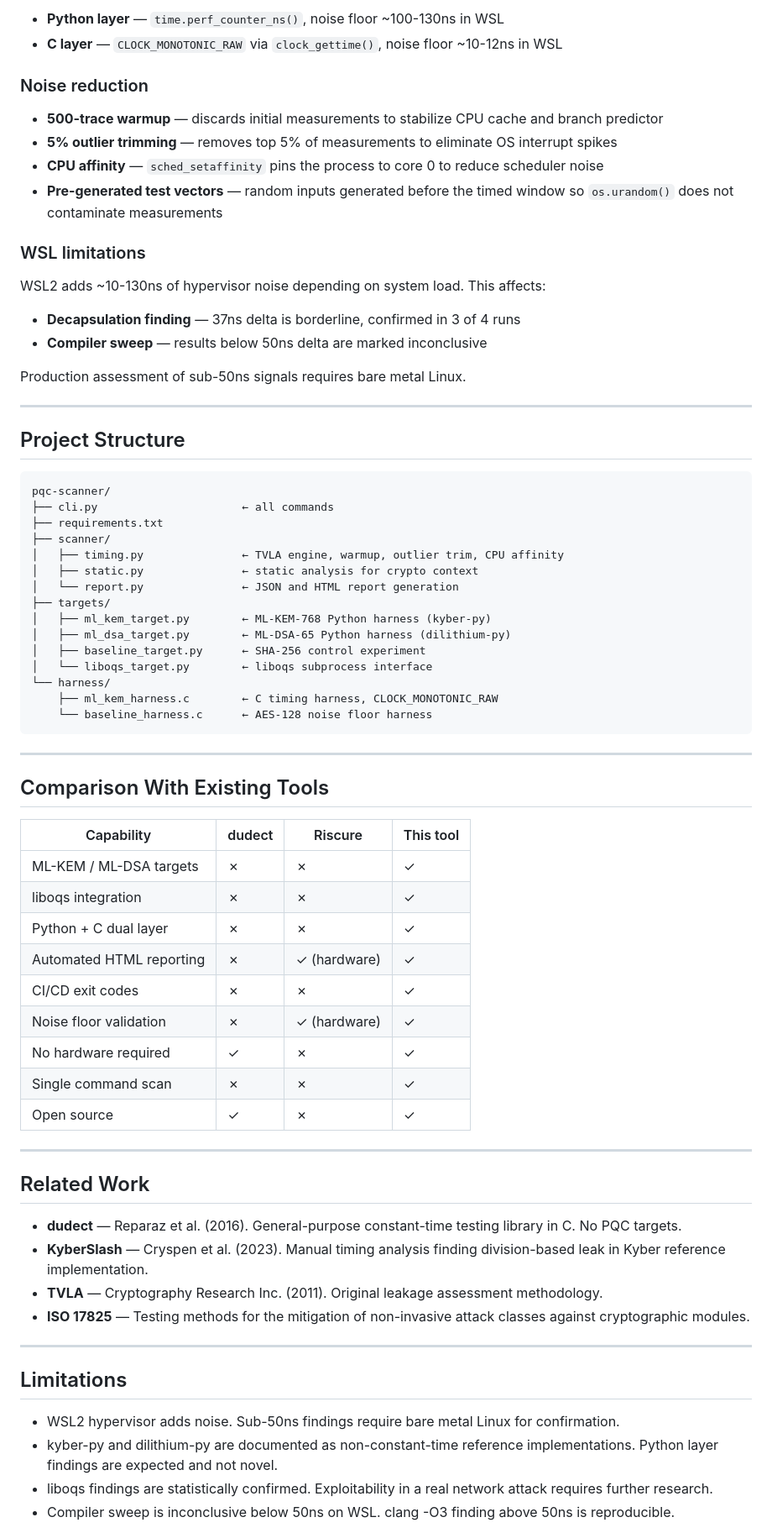
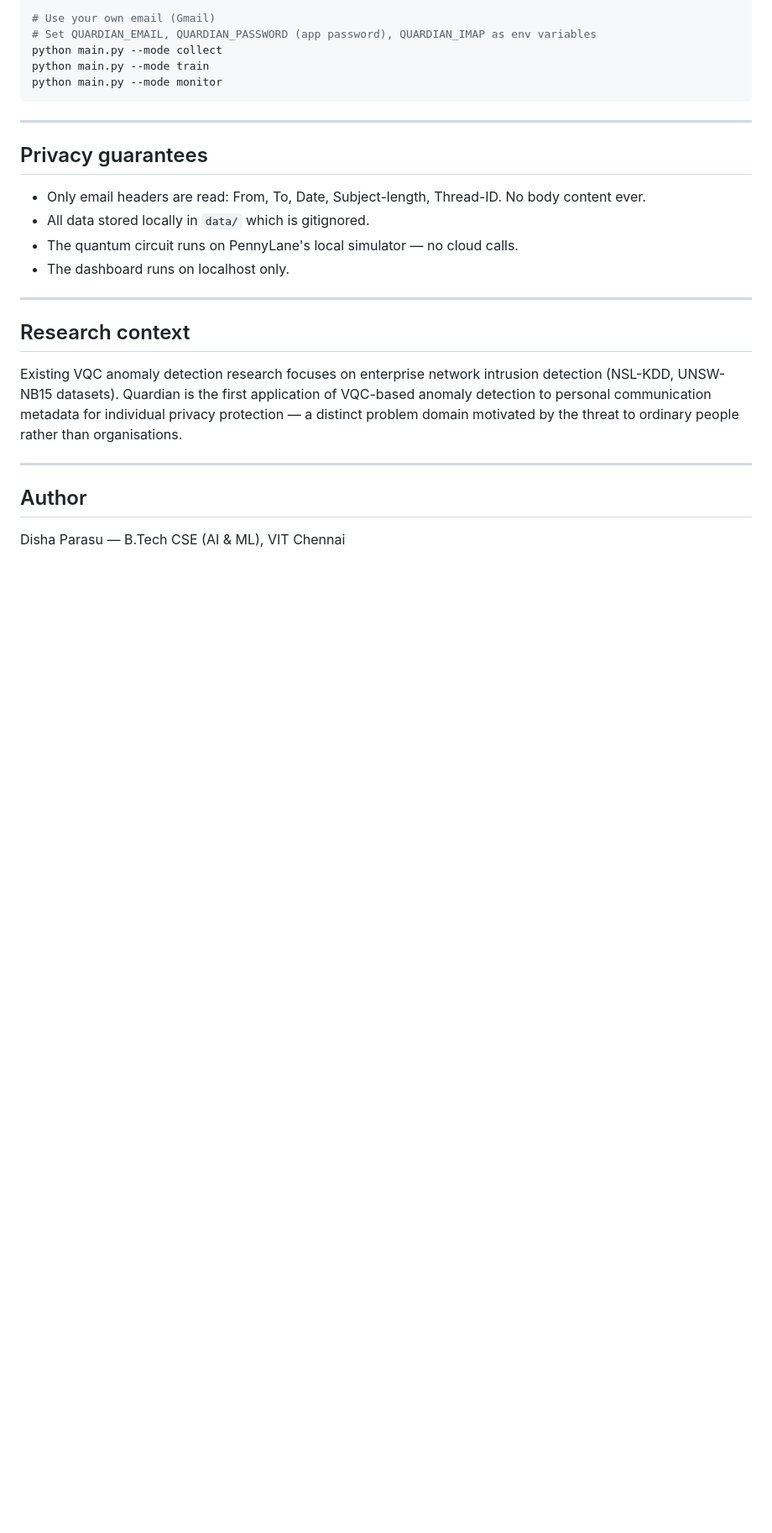
Before and after one commit to Disha23112004/quardian, a Markdown page: README.md, the part around one of its changes. Shown at 84% size. Drawn GitHub-style; blank space fills up the shorter version.

Commit message:
add README with results

````diff
--- a/README.md
+++ b/README.md
@@ -223,74 +91,28 @@ Used instead of Student's t-test because it does not assume equal variance betwe
-- **Python layer** — `time.perf_counter_ns()`, noise floor ~100-130ns in WSL
-- **C layer** — `CLOCK_MONOTONIC_RAW` via `clock_gettime()`, noise floor ~10-12ns in WSL
-
-### Noise reduction
-
-- **500-trace warmup** — discards initial measurements to stabilize CPU cache and branch predictor
-- **5% outlier trimming** — removes top 5% of measurements to eliminate OS interrupt spikes
-- **CPU affinity** — `sched_setaffinity` pins the process to core 0 to reduce scheduler noise
-- **Pre-generated test vectors** — random inputs generated before the timed window so `os.urandom()` does not contaminate measurements
-
-### WSL limitations
-
-WSL2 adds ~10-130ns of hypervisor noise depending on system load. This affects:
-- **Decapsulation finding** — 37ns delta is borderline, confirmed in 3 of 4 runs
-- **Compiler sweep** — results below 50ns delta are marked inconclusive
-
-Production assessment of sub-50ns signals requires bare metal Linux.
-
----
-
-## Project Structure
-
-```
-pqc-scanner/
-├── cli.py                      ← all commands
-├── requirements.txt
-├── scanner/
-│   ├── timing.py               ← TVLA engine, warmup, outlier trim, CPU affinity
-│   ├── static.py               ← static analysis for crypto context
-│   └── report.py               ← JSON and HTML report generation
-├── targets/
-│   ├── ml_kem_target.py        ← ML-KEM-768 Python harness (kyber-py)
-│   ├── ml_dsa_target.py        ← ML-DSA-65 Python harness (dilithium-py)
-│   ├── baseline_target.py      ← SHA-256 control experiment
-│   └── liboqs_target.py        ← liboqs subprocess interface
-└── harness/
-    ├── ml_kem_harness.c        ← C timing harness, CLOCK_MONOTONIC_RAW
-    └── baseline_harness.c      ← AES-128 noise floor harness
+# Use your own email (Gmail)
+# Set QUARDIAN_EMAIL, QUARDIAN_PASSWORD (app password), QUARDIAN_IMAP as env variables
+python main.py --mode collect
+python main.py --mode train
+python main.py --mode monitor
 ```
 
 ---
 
-## Comparison With Existing Tools
+## Privacy guarantees
 
-| Capability | dudect | Riscure | This tool |
-|---|---|---|---|
-| ML-KEM / ML-DSA targets | ✗ | ✗ | ✓ |
-| liboqs integration | ✗ | ✗ | ✓ |
-| Python + C dual layer | ✗ | ✗ | ✓ |
-| Automated HTML reporting | ✗ | ✓ (hardware) | ✓ |
-| CI/CD exit codes | ✗ | ✗ | ✓ |
-| Noise floor validation | ✗ | ✓ (hardware) | ✓ |
-| No hardware required | ✓ | ✗ | ✓ |
-| Single command scan | ✗ | ✗ | ✓ |
-| Open source | ✓ | ✗ | ✓ |
+- Only email headers are read: From, To, Date, Subject-length, Thread-ID. No body content ever.
+- All data stored locally in `data/` which is gitignored.
+- The quantum circuit runs on PennyLane's local simulator — no cloud calls.
+- The dashboard runs on localhost only.
 
 ---
 
-## Related Work
+## Research context
 
-- **dudect** — Reparaz et al. (2016). General-purpose constant-time testing library in C. No PQC targets.
-- **KyberSlash** — Cryspen et al. (2023). Manual timing analysis finding division-based leak in Kyber reference implementation.
-- **TVLA** — Cryptography Research Inc. (2011). Original leakage assessment methodology.
-- **ISO 17825** — Testing methods for the mitigation of non-invasive attack classes against cryptographic modules.
+Existing VQC anomaly detection research focuses on enterprise network intrusion detection (NSL-KDD, UNSW-NB15 datasets). Quardian is the first application of VQC-based anomaly detection to personal communication metadata for individual privacy protection — a distinct problem domain motivated by the threat to ordinary people rather than organisations.
 
 ---
 
-## Limitations
+## Author
 
-- WSL2 hypervisor adds noise. Sub-50ns findings require bare metal Linux for confirmation.
-- kyber-py and dilithium-py are documented as non-constant-time reference implementations. Python layer findings are expected and not novel.
-- liboqs findings are statistically confirmed. Exploitability in a real network attack requires further research.
-- Compiler sweep is inconclusive below 50ns on WSL. clang -O3 finding above 50ns is reproducible.
+Disha Parasu — B.Tech CSE (AI & ML), VIT Chennai
 
````
Also changed, not shown: other parts of README.md (+58 -200 lines).
